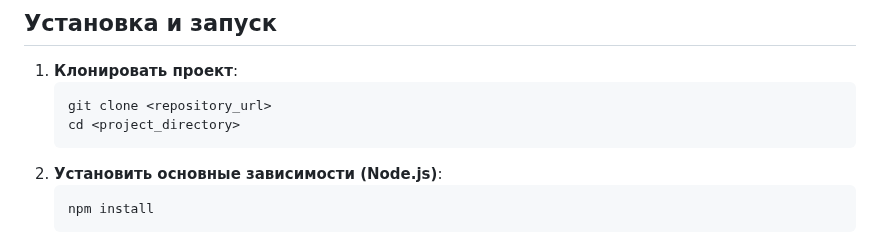
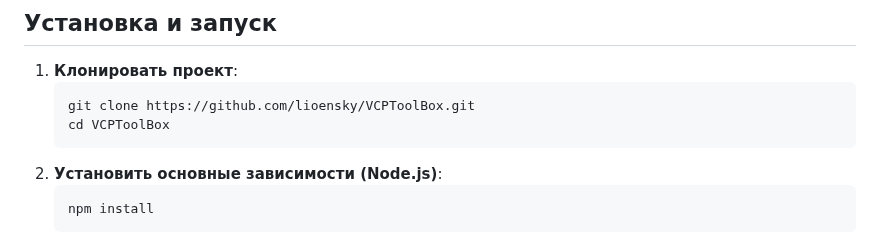
Before and after one commit to zolacoco/VCPToolBox, a Markdown page: README_ru.md, the part around the change. Drawn GitHub-style.

````diff
--- a/README_ru.md
+++ b/README_ru.md
@@ -104,8 +104,8 @@ VCP стремится создать промежуточный уровень,
 
 1.  **Клонировать проект**:
     ```bash
-    git clone <repository_url>
-    cd <project_directory>
+    git clone https://github.com/lioensky/VCPToolBox.git
+    cd VCPToolBox
     ```
 2.  **Установить основные зависимости (Node.js)**:
     ```bash
````
